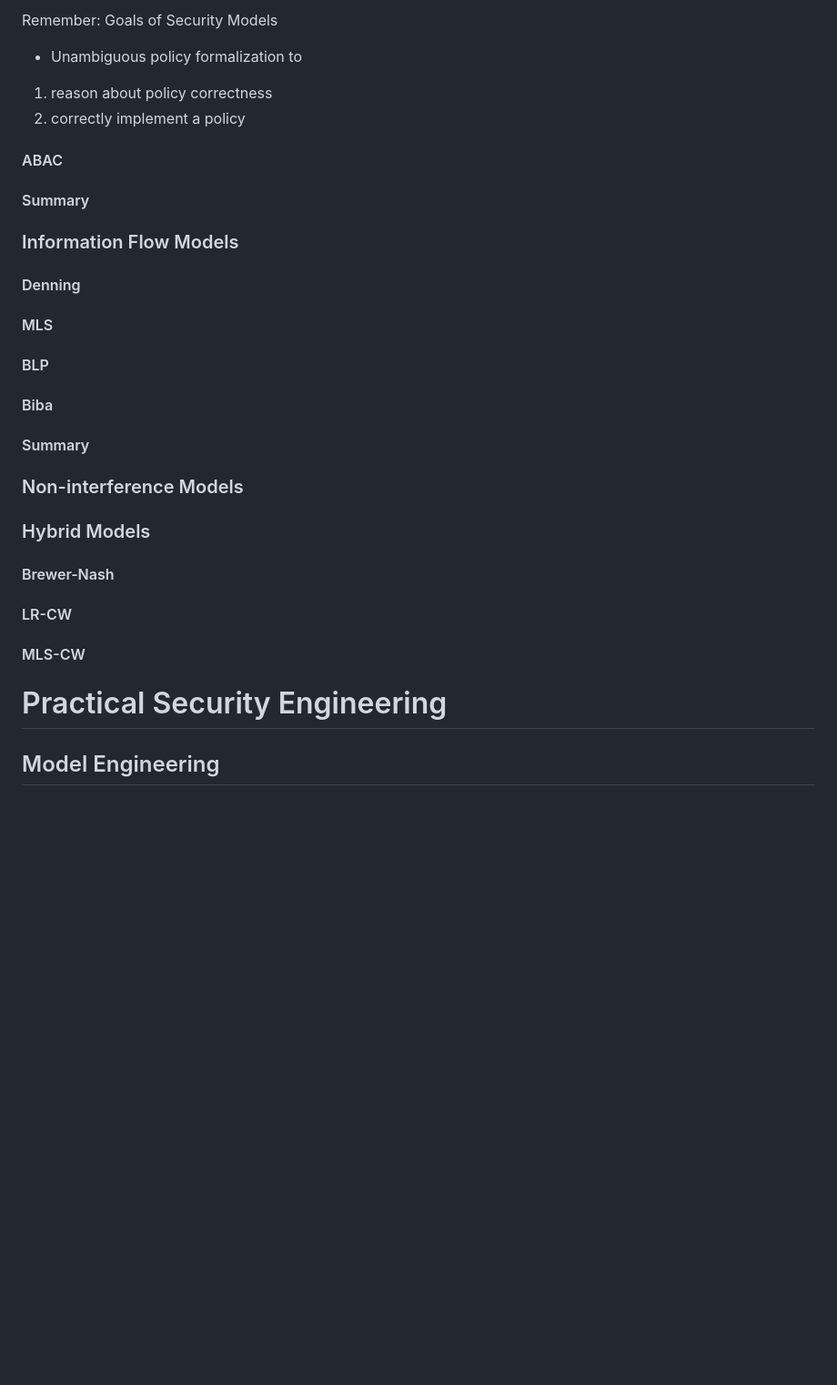
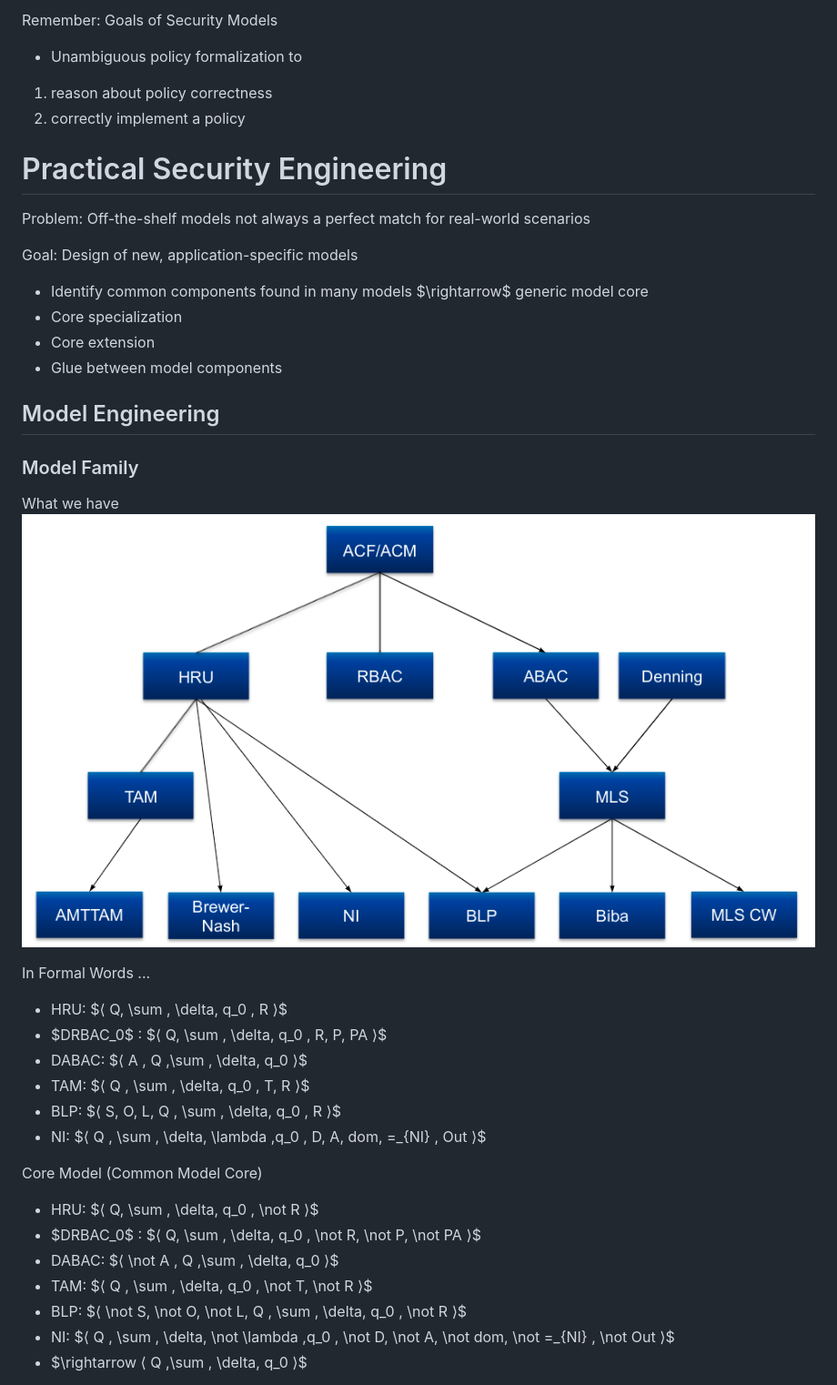
Before and after one commit to wieerwill/Informatik, a Markdown page: Systemsicherheit.md, the part around the change printed below. Shown: that part at 91% size. Drawn GitHub-style; pictures changed too: Assets/Systemsicherheit-model-family.png (added); blank space fills up the shorter version.

Commit message:
Kaptifel 4 - model specification

```diff
--- a/Systemsicherheit.md
+++ b/Systemsicherheit.md
@@ -2788,19 +2777,34 @@ Remember: Goals of Security Models
 2.  correctly implement a policy
 
 
-#### ABAC
-#### Summary
-### Information Flow Models
-#### Denning
-#### MLS
-#### BLP
-#### Biba
-#### Summary
-### Non-interference Models
-### Hybrid Models
-#### Brewer-Nash
-#### LR-CW
-#### MLS-CW
-
 # Practical Security Engineering
+Problem: Off-the-shelf models not always a perfect match for real-world scenarios
+
+Goal: Design of new, application-specific models
+- Identify common components found in many models $\rightarrow$ generic model core
+- Core specialization
+- Core extension
+- Glue between model components
+
 ## Model Engineering
+### Model Family
+What we have
+![](Assets/Systemsicherheit-model-family.png)
+
+In Formal Words ...
+- HRU: $⟨ Q, \sum , \delta, q_0  , R ⟩$
+- $DRBAC_0$ : $⟨ Q, \sum , \delta, q_0  , R, P, PA ⟩$
+- DABAC: $⟨ A , Q ,\sum , \delta, q_0  ⟩$
+- TAM: $⟨ Q , \sum , \delta, q_0  , T, R ⟩$
+- BLP: $⟨ S, O, L, Q , \sum , \delta, q_0  , R ⟩$
+- NI: $⟨ Q , \sum , \delta, \lambda ,q_0  , D, A, dom, =_{NI} , Out ⟩$
+
+Core Model (Common Model Core)
+- HRU: $⟨ Q, \sum , \delta, q_0  , \not R ⟩$
+- $DRBAC_0$ : $⟨ Q, \sum , \delta, q_0  , \not R, \not P, \not PA ⟩$
+- DABAC: $⟨ \not A , Q ,\sum , \delta, q_0  ⟩$
+- TAM: $⟨ Q , \sum , \delta, q_0  , \not T, \not R ⟩$
+- BLP: $⟨ \not S, \not O, \not L, Q , \sum , \delta, q_0  , \not R ⟩$
+- NI: $⟨ Q , \sum , \delta, \not \lambda ,q_0  , \not D, \not A, \not dom, \not =_{NI} , \not Out ⟩$
+- $\rightarrow  ⟨ Q ,\sum , \delta, q_0  ⟩$
+
```
Also changed, not shown: other parts of Systemsicherheit.md (+103 -17 lines).
